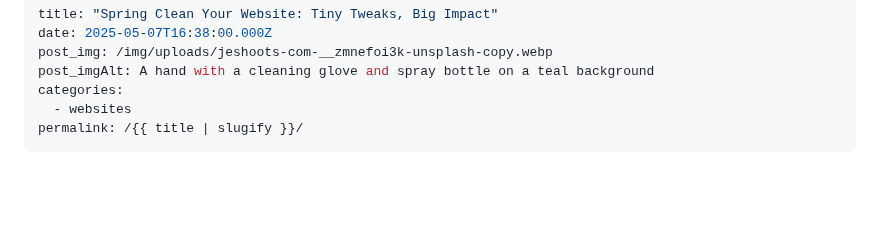
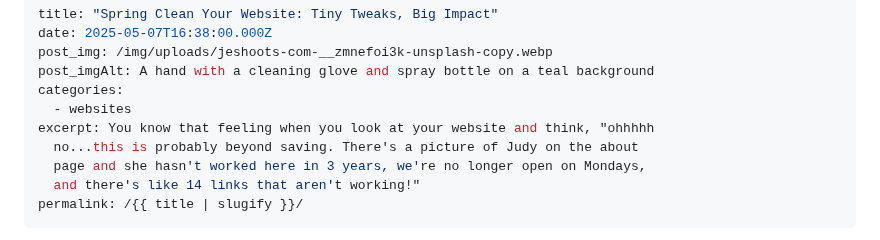
Before and after one commit to Ttesori/td-site, a Markdown page: src/blog/2025-spring-clean-your-website-tiny-tweaks-big-impact.md, the part around the change. Drawn GitHub-style; blank space fills up the shorter version.

Commit message:
Update Blog “2025-spring-clean-your-website-tiny-tweaks-big-impact”

```diff
--- a/src/blog/2025-spring-clean-your-website-tiny-tweaks-big-impact.md
+++ b/src/blog/2025-spring-clean-your-website-tiny-tweaks-big-impact.md
@@ -5,6 +5,10 @@ post_img: /img/uploads/jeshoots-com-__zmnefoi3k-unsplash-copy.webp
 post_imgAlt: A hand with a cleaning glove and spray bottle on a teal background
 categories:
   - websites
+excerpt: You know that feeling when you look at your website and think, "ohhhhh
+  no...this is probably beyond saving. There's a picture of Judy on the about
+  page and she hasn't worked here in 3 years, we're no longer open on Mondays,
+  and there's like 14 links that aren't working!"
 permalink: /{{ title | slugify }}/
 ---
 You know that feeling when you look at your website and think, "ohhhhh no...this is probably beyond saving. There's a picture of Judy on the about page and she hasn't worked here in 3 years, we're no longer open on Mondays, and there's like 14 links that aren't working!"
```
